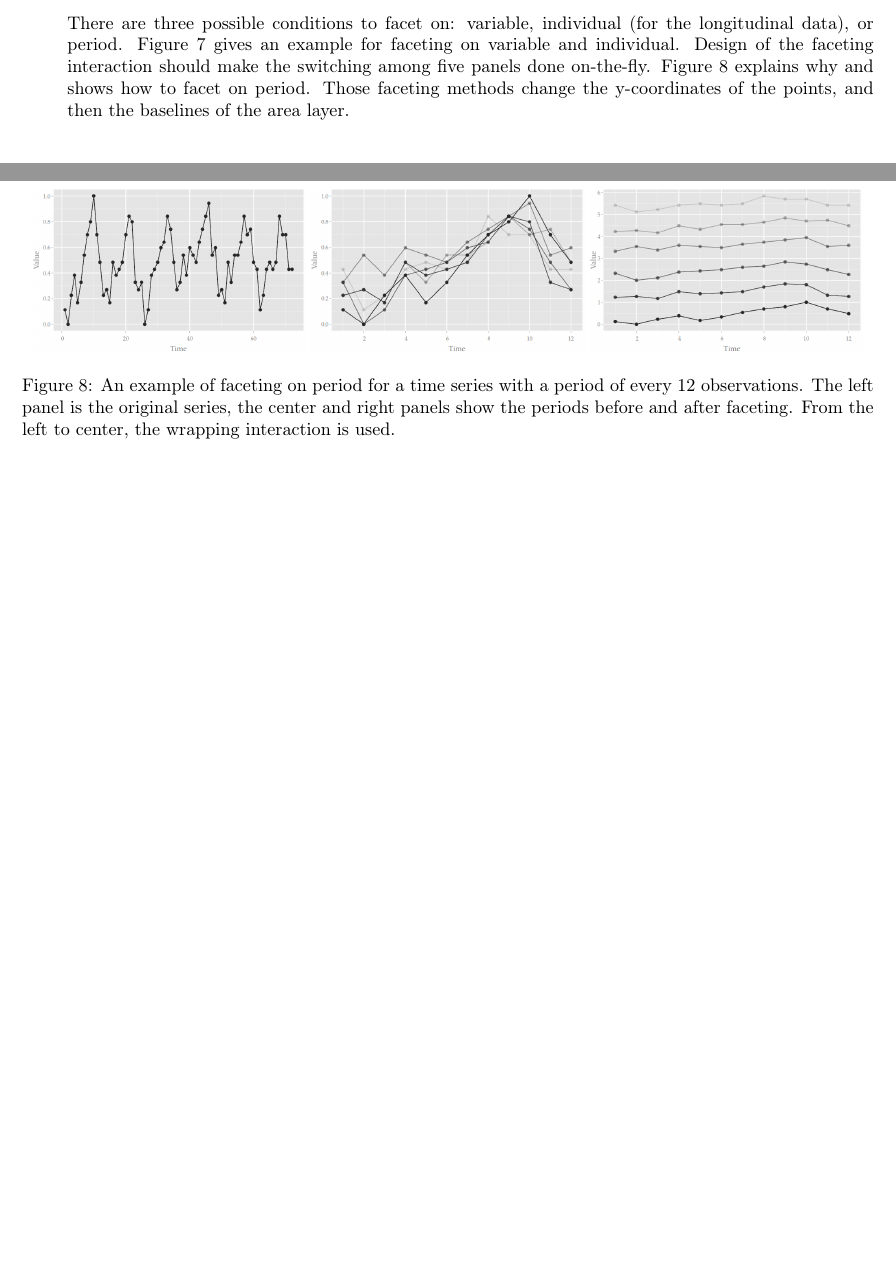
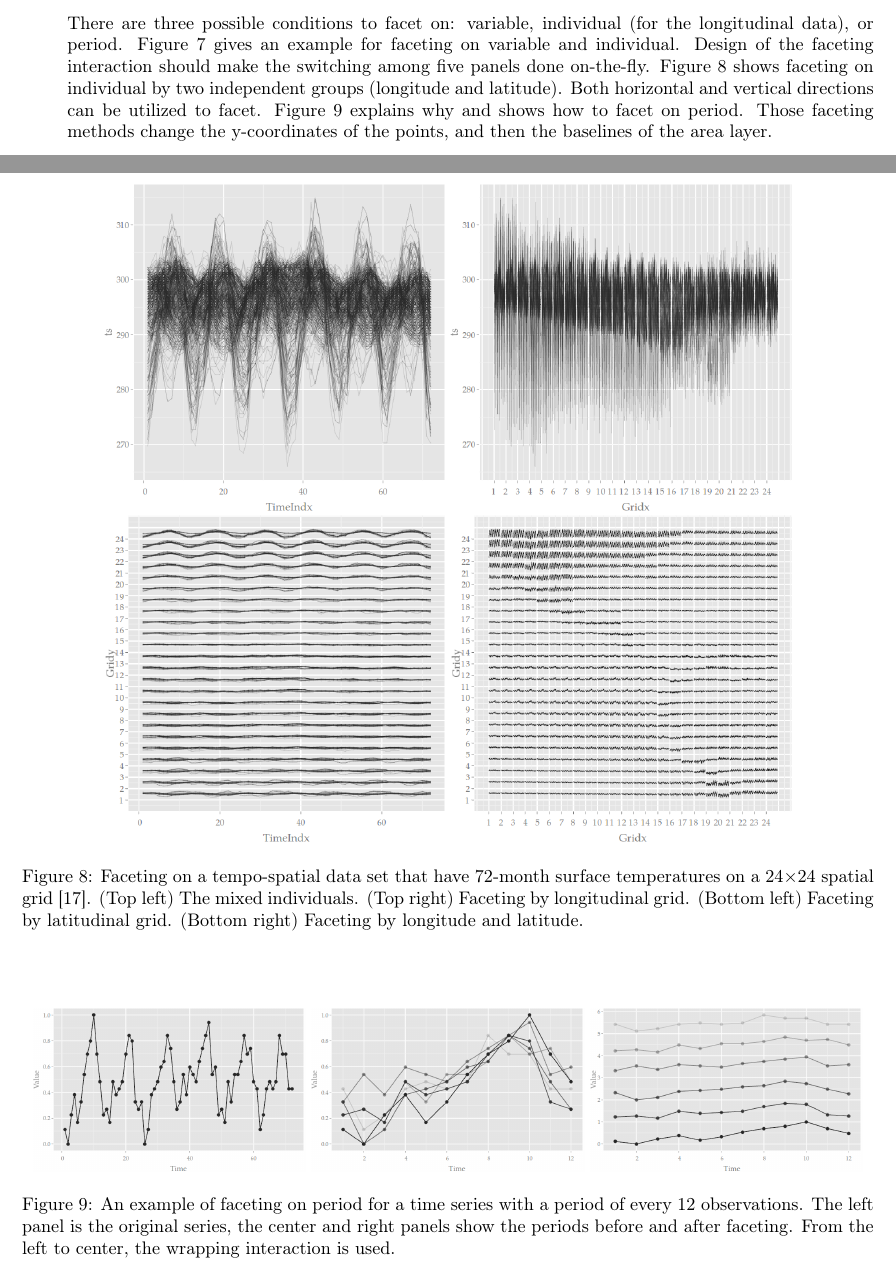
Before and after one commit to ggobi/paper-cranvastime, a LaTeX document (cranvastime.tex): two parts of pages 8 and 9 of 22, joined at a grey line, cut so that both start at the same text, the shorter picture padded with empty space. Compiled offline with pdfLaTeX; a missing bibliography style is replaced by a similar one.

Commit message:
update an example

```diff
--- a/cranvastime.tex
+++ b/cranvastime.tex
@@ -488,8 +488,11 @@ There are three possible conditions to facet on: variable, individual
 (for the longitudinal data), or period. Figure \ref{fig:faceting-var-ind}
 gives an example for faceting on variable and individual. Design of
 the faceting interaction should make the switching among five panels
-done on-the-fly. Figure \ref{fig:faceting-period} explains why and
-shows how to facet on period. Those faceting methods change the y-coordinates
+done on-the-fly. Figure \ref{fig:faceting-2ind} shows faceting on
+individual by two independent groups (longitude and latitude). Both
+horizontal and vertical directions can be utilized to facet.
+Figure \ref{fig:faceting-period} explains why and shows how to
+facet on period. Those faceting methods change the y-coordinates
 of the points, and then the baselines of the area layer.
 
 
@@ -521,7 +524,26 @@ are separated. (e) disperses the variables for each individual in
 
 
 \begin{center}
-\begin{figure}[h]
+\begin{figure}[H]
+\begin{centering}
+\includegraphics[width=0.4\textwidth]{graph/pipeline-24-1} \includegraphics[width=0.4\textwidth]{graph/pipeline-24-3}
+\par\end{centering}
+
+\begin{centering}
+\includegraphics[width=0.4\textwidth]{graph/pipeline-24-2} \includegraphics[width=0.4\textwidth]{graph/pipeline-24-4}
+\par\end{centering}
+
+\caption{\label{fig:faceting-2ind}Faceting on a tempo-spatial data set
+that have 72-month surface temperatures on a 24$\times$24 spatial grid
+\citep{murrell2010}. (Top left) The mixed individuals. (Top right) Faceting
+by longitudinal grid. (Bottom left) Faceting by latitudinal grid.
+(Bottom right) Faceting by longitude and latitude.}
+\end{figure}
+
+\par\end{center}
+
+\begin{center}
+\begin{figure}[H]
 \begin{centering}
 \includegraphics[width=0.32\textwidth]{graph/pipeline-01-1} \includegraphics[width=0.32\textwidth]{graph/pipeline-15-5}
 \includegraphics[width=0.32\textwidth]{graph/pipeline-15-3}
```
Also changed, not shown: cranvastime.bib (+11 -0 lines), graph/pipeline-24-1.png (added), graph/pipeline-24-2.png (added), graph/pipeline-24-3.png (added), graph/pipeline-24-4.png (added), cranvastime.tex (39 more changed lines).
